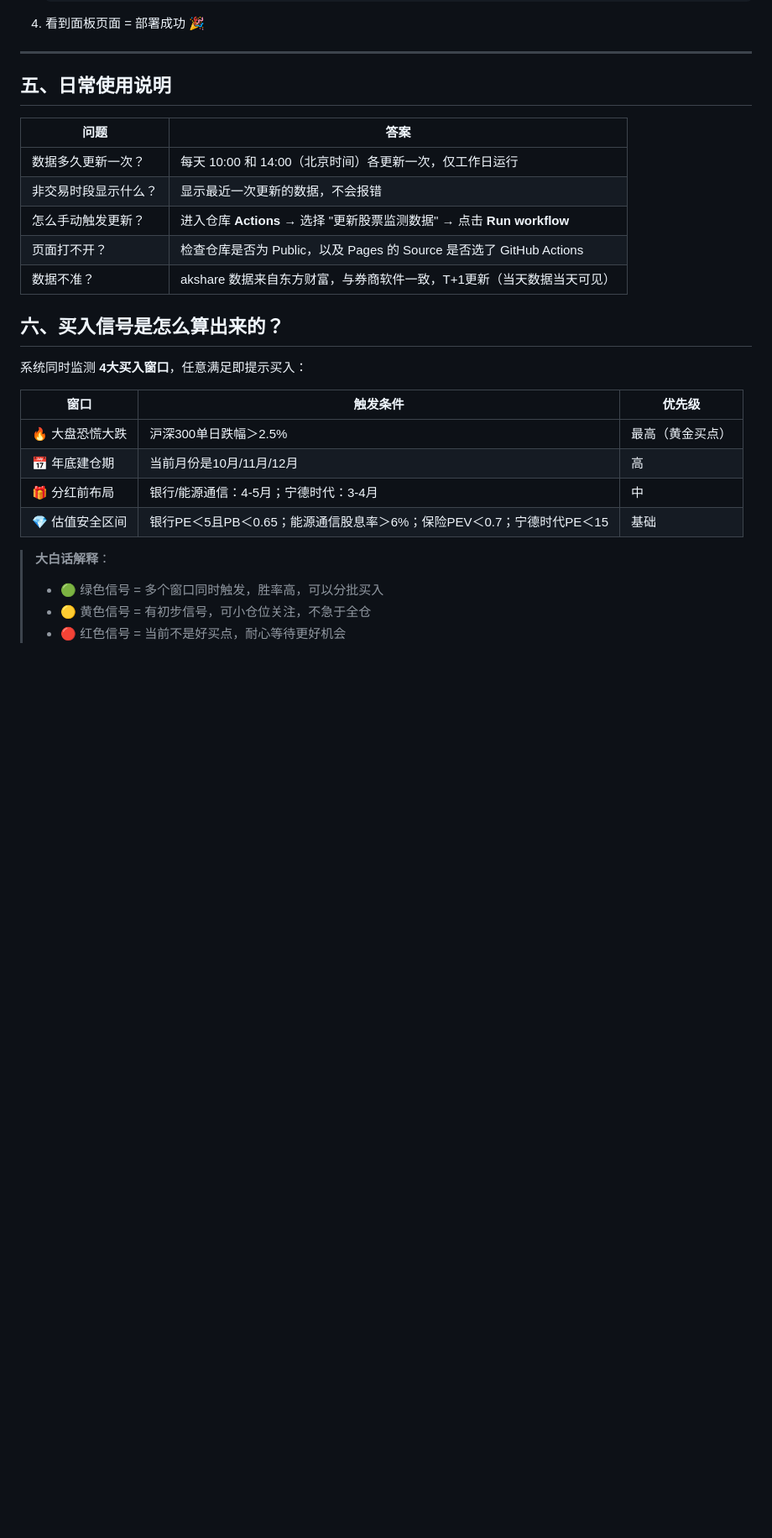
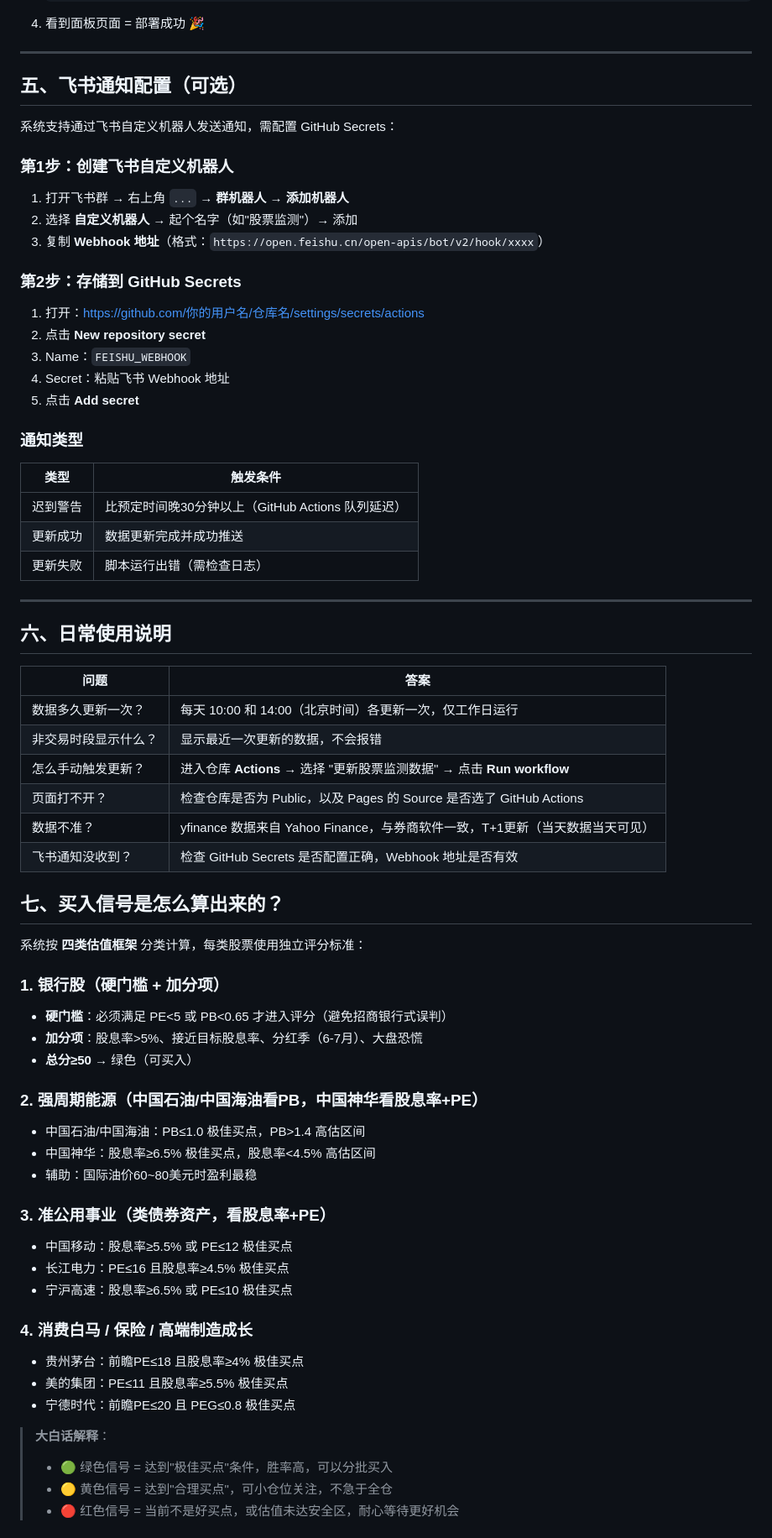
Before and after one commit to moregun/stock-monitor-workbuddy, a Markdown page: README.md, the part around one of its changes. Shown at 84% size. Drawn GitHub-style; blank space fills up the shorter version.

```diff
--- a/README.md
+++ b/README.md
@@ -108,7 +111,32 @@ stock-monitor-workbuddy/
 
 ---
 
-## 五、日常使用说明
+## 五、飞书通知配置（可选）
+
+系统支持通过飞书自定义机器人发送通知，需配置 GitHub Secrets：
+
+### 第1步：创建飞书自定义机器人
+1. 打开飞书群 → 右上角 `...` → **群机器人** → **添加机器人**
+2. 选择 **自定义机器人** → 起个名字（如"股票监测"）→ 添加
+3. 复制 **Webhook 地址**（格式：`https://open.feishu.cn/open-apis/bot/v2/hook/xxxx`）
+
+### 第2步：存储到 GitHub Secrets
+1. 打开：https://github.com/你的用户名/仓库名/settings/secrets/actions
+2. 点击 **New repository secret**
+3. Name：`FEISHU_WEBHOOK`
+4. Secret：粘贴飞书 Webhook 地址
+5. 点击 **Add secret**
+
+### 通知类型
+| 类型 | 触发条件 |
+|------|---------|
+| 迟到警告 | 比预定时间晚30分钟以上（GitHub Actions 队列延迟） |
+| 更新成功 | 数据更新完成并成功推送 |
+| 更新失败 | 脚本运行出错（需检查日志） |
+
+---
+
+## 六、日常使用说明
 
 | 问题 | 答案 |
 |------|------|
@@ -116,23 +144,37 @@ stock-monitor-workbuddy/
 | 非交易时段显示什么？ | 显示最近一次更新的数据，不会报错 |
 | 怎么手动触发更新？ | 进入仓库 **Actions** → 选择 "更新股票监测数据" → 点击 **Run workflow** |
 | 页面打不开？ | 检查仓库是否为 Public，以及 Pages 的 Source 是否选了 GitHub Actions |
-| 数据不准？ | akshare 数据来自东方财富，与券商软件一致，T+1更新（当天数据当天可见） |
+| 数据不准？ | yfinance 数据来自 Yahoo Finance，与券商软件一致，T+1更新（当天数据当天可见） |
+| 飞书通知没收到？ | 检查 GitHub Secrets 是否配置正确，Webhook 地址是否有效 |
 
 
-## 六、买入信号是怎么算出来的？
+## 七、买入信号是怎么算出来的？
 
-系统同时监测 **4大买入窗口**，任意满足即提示买入：
+系统按 **四类估值框架** 分类计算，每类股票使用独立评分标准：
 
-| 窗口 | 触发条件 | 优先级 |
-|------|---------|--------|
-| 🔥 大盘恐慌大跌 | 沪深300单日跌幅＞2.5% | 最高（黄金买点） |
-| 📅 年底建仓期 | 当前月份是10月/11月/12月 | 高 |
-| 🎁 分红前布局 | 银行/能源通信：4-5月；宁德时代：3-4月 | 中 |
-| 💎 估值安全区间 | 银行PE＜5且PB＜0.65；能源通信股息率＞6%；保险PEV＜0.7；宁德时代PE＜15 | 基础 |
+### 1. 银行股（硬门槛 + 加分项）
+- **硬门槛**：必须满足 PE<5 或 PB<0.65 才进入评分（避免招商银行式误判）
+- **加分项**：股息率>5%、接近目标股息率、分红季（6-7月）、大盘恐慌
+- **总分≥50** → 绿色（可买入）
+
+### 2. 强周期能源（中国石油/中国海油看PB，中国神华看股息率+PE）
+- 中国石油/中国海油：PB≤1.0 极佳买点，PB>1.4 高估区间
+- 中国神华：股息率≥6.5% 极佳买点，股息率<4.5% 高估区间
+- 辅助：国际油价60~80美元时盈利最稳
+
+### 3. 准公用事业（类债券资产，看股息率+PE）
+- 中国移动：股息率≥5.5% 或 PE≤12 极佳买点
+- 长江电力：PE≤16 且股息率≥4.5% 极佳买点
+- 宁沪高速：股息率≥6.5% 或 PE≤10 极佳买点
+
+### 4. 消费白马 / 保险 / 高端制造成长
+- 贵州茅台：前瞻PE≤18 且股息率≥4% 极佳买点
+- 美的集团：PE≤11 且股息率≥5.5% 极佳买点
+- 宁德时代：前瞻PE≤20 且 PEG≤0.8 极佳买点
 
 > **大白话解释**：
-> - 🟢 绿色信号 = 多个窗口同时触发，胜率高，可以分批买入
-> - 🟡 黄色信号 = 有初步信号，可小仓位关注，不急于全仓
-> - 🔴 红色信号 = 当前不是好买点，耐心等待更好机会
+> - 🟢 绿色信号 = 达到"极佳买点"条件，胜率高，可以分批买入
+> - 🟡 黄色信号 = 达到"合理买点"，可小仓位关注，不急于全仓
+> - 🔴 红色信号 = 当前不是好买点，或估值未达安全区，耐心等待更好机会
 
 
```
Also changed, not shown: other parts of README.md (+41 -32 lines).
